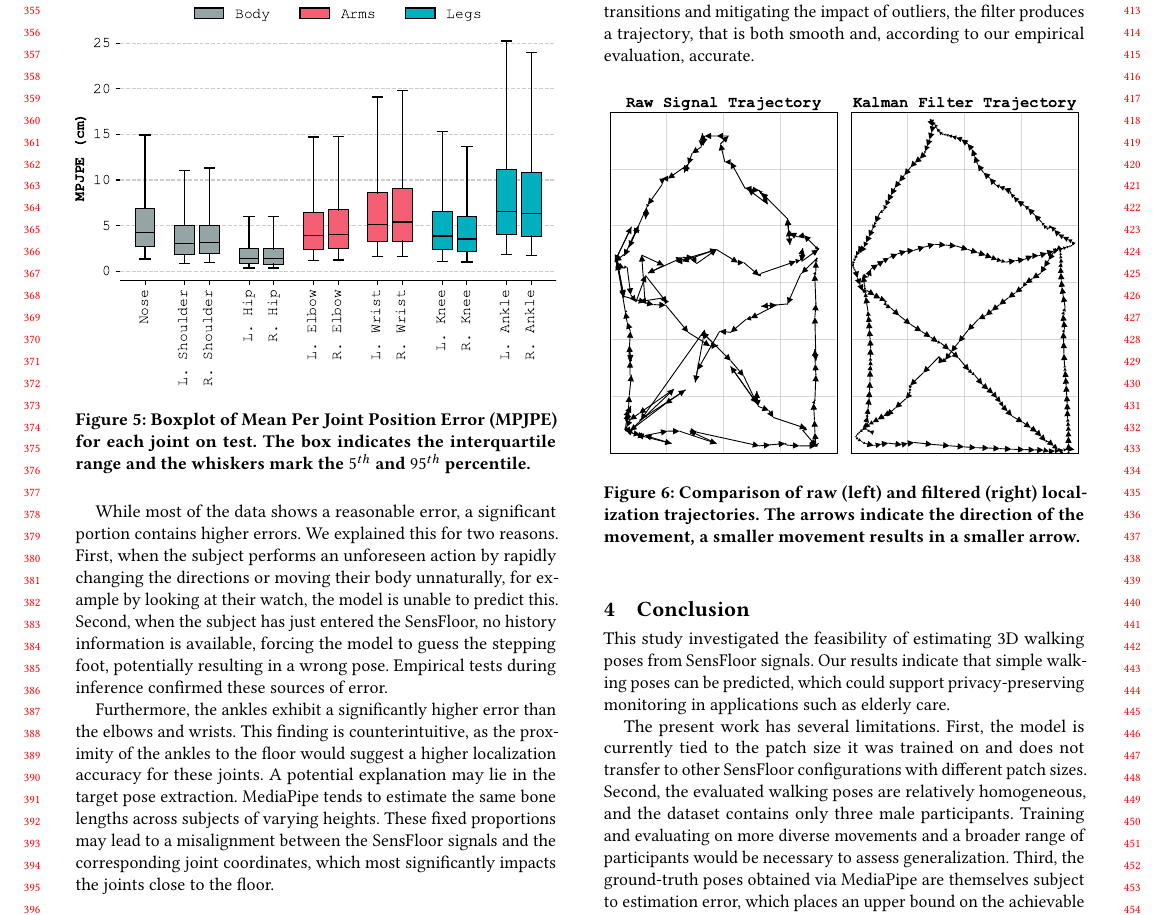
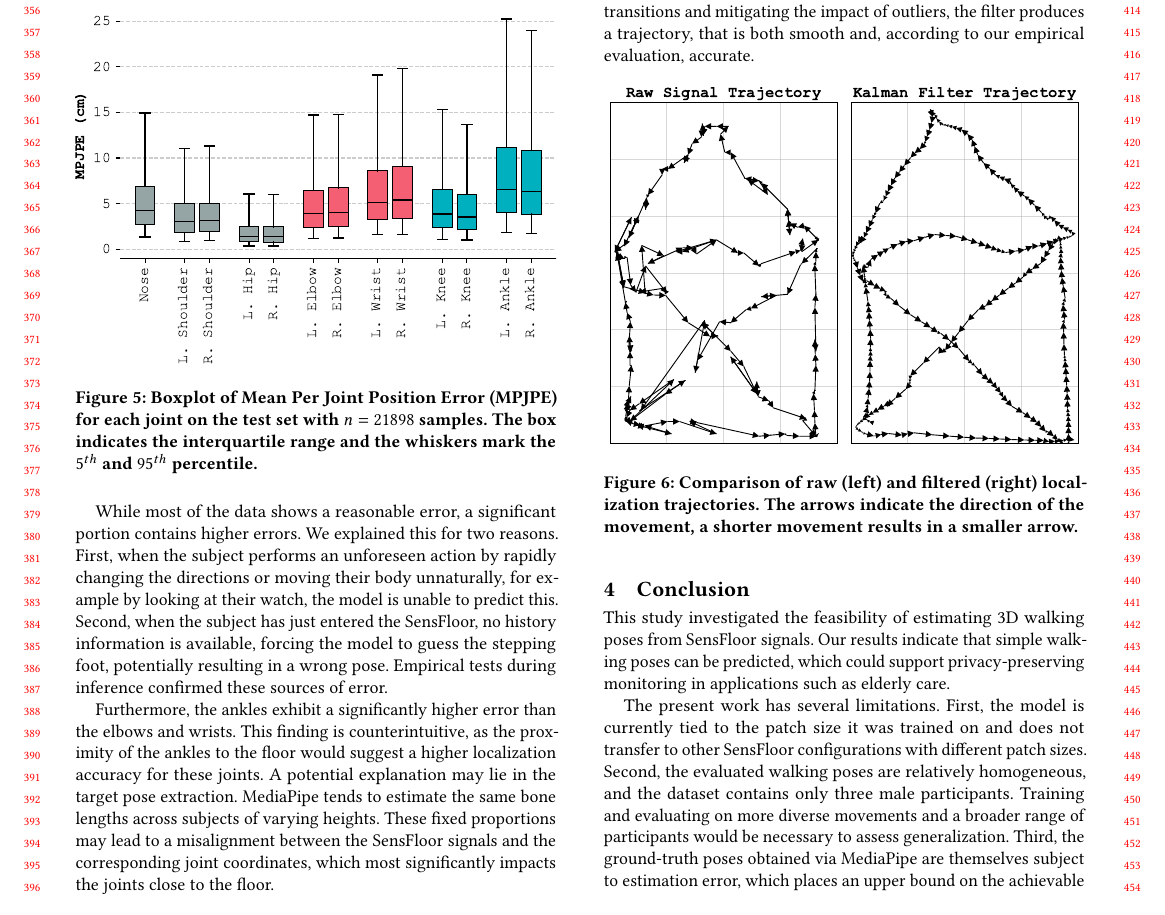
Before and after one commit to sensfloor/sensfloor-paper, a LaTeX paper (main.tex, which reads sections/03-results.tex): part of page 4 of 5, cut so that both start at the same text. Compiled offline with pdfLaTeX.

Commit message:
Refactor image captions

```diff
--- a/sections/03-results.tex
+++ b/sections/03-results.tex
@@ -23,7 +23,7 @@ In contrast, the wrists and ankles, as the most distal joints, move the most and
 \begin{figure}[htbp]
     \centering
     \includegraphics[width=\columnwidth]{img/test_metrics_boxplot.pdf}
-    \caption{Boxplot of Mean Per Joint Position Error (MPJPE) for each joint on test. The box indicates the interquartile range and the whiskers mark the $5^{th}$ and $95^{th}$ percentile.} %TODO: remove samples if not enough space
+    \caption{Boxplot of Mean Per Joint Position Error (MPJPE) for each joint on the test set with $n = 21898$ samples. The box indicates the interquartile range and the whiskers mark the $5^{th}$ and $95^{th}$ percentile.}
     \Description{}
     \label{fig:mpjpe}
 \end{figure}
@@ -42,7 +42,7 @@ However, applying the Kalman filter largely reduces these issues, as illustrated
 \begin{figure}[htbp]
     \centering
     \includegraphics[width=\columnwidth]{img/kalman-filter-effect.pdf}
-    \caption{Comparison of raw (left) and filtered (right) localization trajectories. The arrows indicate the direction of the movement, a smaller movement results in a smaller arrow.}
+    \caption{Comparison of raw (left) and filtered (right) localization trajectories. The arrows indicate the direction of the movement, a shorter movement results in a smaller arrow.}
     \Description{}
     \label{fig:kalman-filter-effect}
 \end{figure}
```
